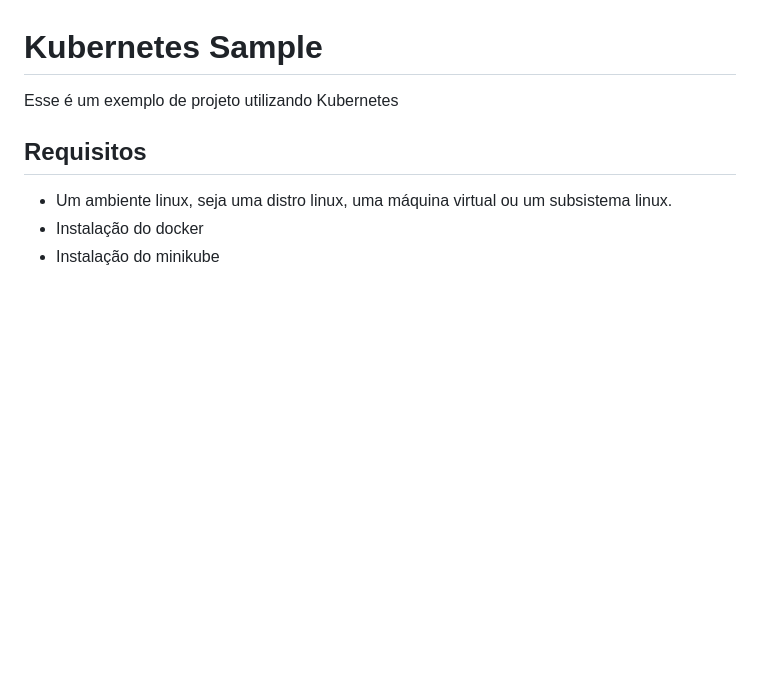
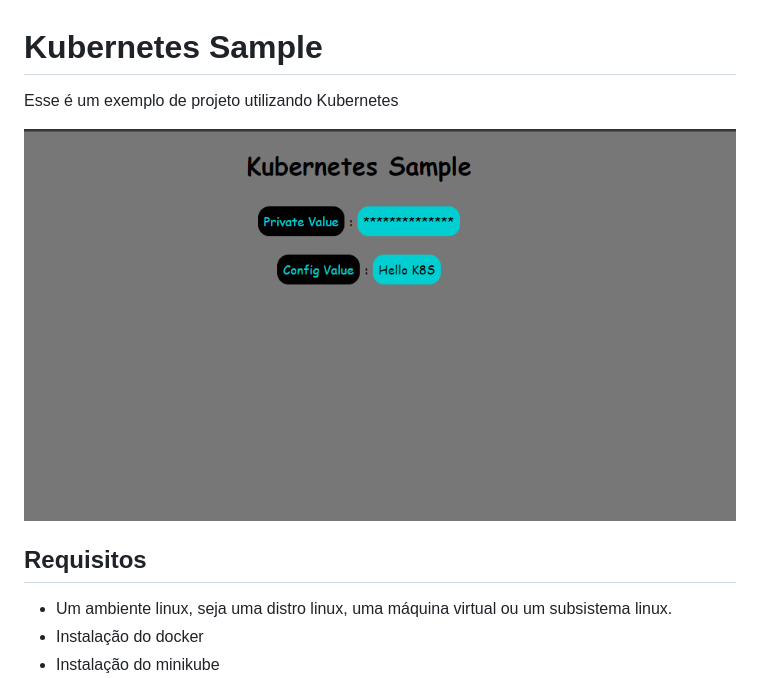
Before and after one commit to joaohudson/kubernetes-sample, a Markdown page: README.md, the part around the change. GitHub-like rendering; pictures changed too: prints/screenshot.PNG (added); blank space fills up the shorter version.

Commit message:
add app image

```diff
--- a/README.md
+++ b/README.md
@@ -3,6 +3,8 @@
 
 
 Esse é um exemplo de projeto utilizando Kubernetes
+
+<img src="prints/screenshot.PNG">
 
 ## Requisitos
 - Um ambiente linux, seja uma distro linux, uma máquina virtual ou um subsistema linux.
```
